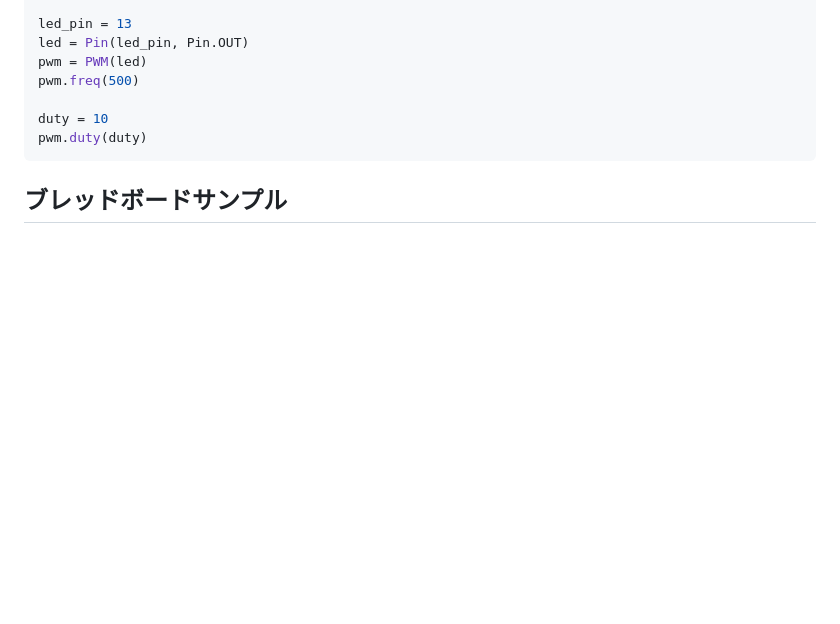
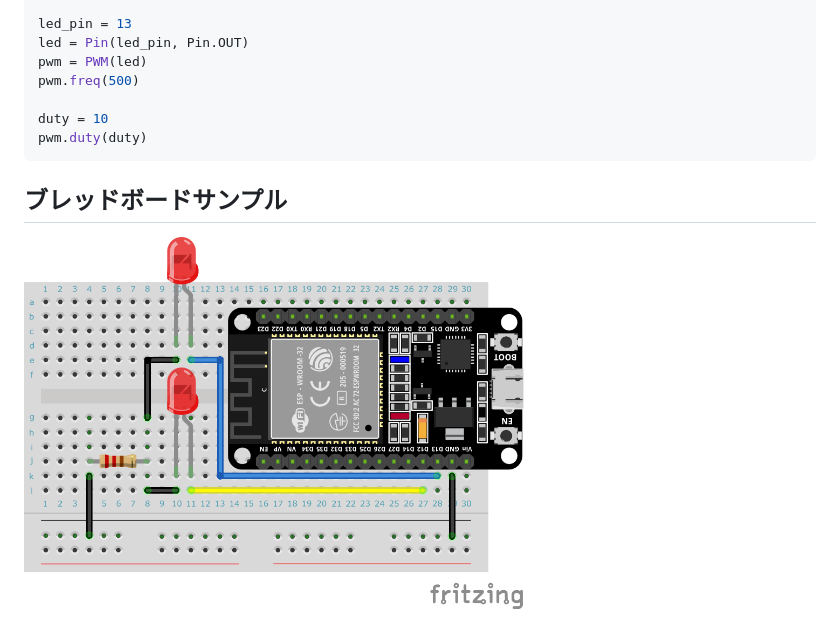
Before and after one commit to kato-works/2g_intern2024, a Markdown page: practice11/ReadMe.md, the part around the change. Drawn GitHub-style; pictures changed too: practice11/practice11.png (added); blank space fills up the shorter version.

````diff
--- a/practice11/ReadMe.md
+++ b/practice11/ReadMe.md
@@ -85,3 +85,5 @@ pwm.duty(duty)
 ```
 
 ## ブレッドボードサンプル
+
+<img src="practice11.png" width="500px">
````
Also changed, not shown: practice10/ReadMe.md (+2 -0 lines), practice12/ReadMe.md (+4 -0 lines), practice10/practice10.png (added), practice12/practice12.png (added), 5 other files.
